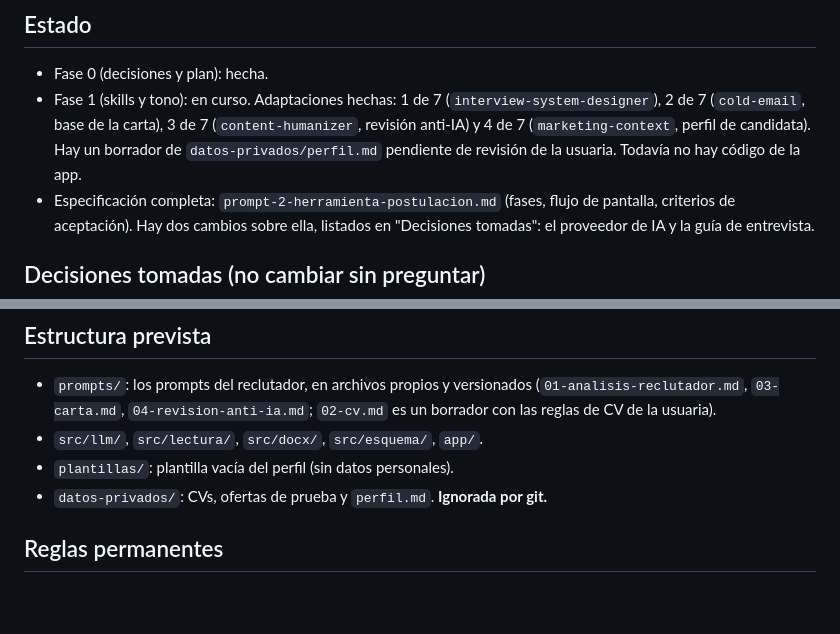
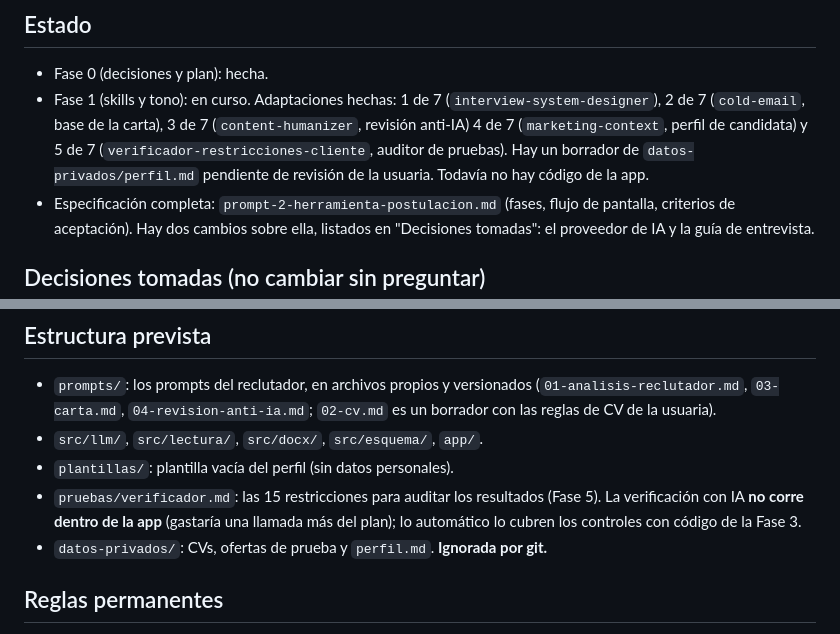
Before and after one commit to solalcaraz/postulaciones, a Markdown page: CLAUDE.md, 2 parts joined by grey strips. GitHub-like rendering; blank space fills up the shorter version.

Commit message:
Fase 1: adaptar verificador-restricciones-cliente a auditor de pruebas
Agrega pruebas/verificador.md con las 15 restricciones fijas. La
verificacion con IA queda para la Fase 5, fuera de la app.

```diff
--- a/CLAUDE.md
+++ b/CLAUDE.md
@@ -13,7 +13,7 @@ Una IA escribe el contenido y se comporta como un **reclutador con experiencia**
 
 ## Estado
 - Fase 0 (decisiones y plan): hecha.
-- Fase 1 (skills y tono): en curso. Adaptaciones hechas: 1 de 7 (`interview-system-designer`), 2 de 7 (`cold-email`, base de la carta), 3 de 7 (`content-humanizer`, revisión anti-IA) y 4 de 7 (`marketing-context`, perfil de candidata). Hay un borrador de `datos-privados/perfil.md` pendiente de revisión de la usuaria. Todavía no hay código de la app.
+- Fase 1 (skills y tono): en curso. Adaptaciones hechas: 1 de 7 (`interview-system-designer`), 2 de 7 (`cold-email`, base de la carta), 3 de 7 (`content-humanizer`, revisión anti-IA) 4 de 7 (`marketing-context`, perfil de candidata) y 5 de 7 (`verificador-restricciones-cliente`, auditor de pruebas). Hay un borrador de `datos-privados/perfil.md` pendiente de revisión de la usuaria. Todavía no hay código de la app.
 - Especificación completa: `prompt-2-herramienta-postulacion.md` (fases, flujo de pantalla, criterios de aceptación). Hay dos cambios sobre ella, listados en "Decisiones tomadas": el proveedor de IA y la guía de entrevista.
 
 ## Decisiones tomadas (no cambiar sin preguntar)
@@ -52,6 +52,7 @@ Todavía no hay app. Cuando exista:
 - `prompts/`: los prompts del reclutador, en archivos propios y versionados (`01-analisis-reclutador.md`, `03-carta.md`, `04-revision-anti-ia.md`; `02-cv.md` es un borrador con las reglas de CV de la usuaria).
 - `src/llm/`, `src/lectura/`, `src/docx/`, `src/esquema/`, `app/`.
 - `plantillas/`: plantilla vacía del perfil (sin datos personales).
+- `pruebas/verificador.md`: las 15 restricciones para auditar los resultados (Fase 5). La verificación con IA **no corre dentro de la app** (gastaría una llamada más del plan); lo automático lo cubren los controles con código de la Fase 3.
 - `datos-privados/`: CVs, ofertas de prueba y `perfil.md`. **Ignorada por git.**
 
 ## Reglas permanentes
```
Also changed, not shown: pruebas/verificador.md (added, +43 -0 lines).
